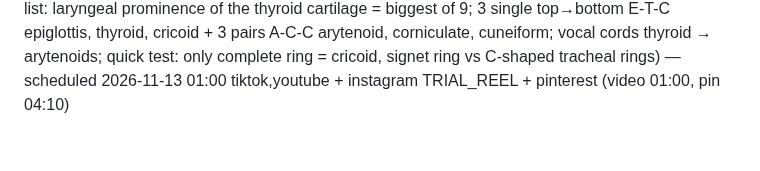
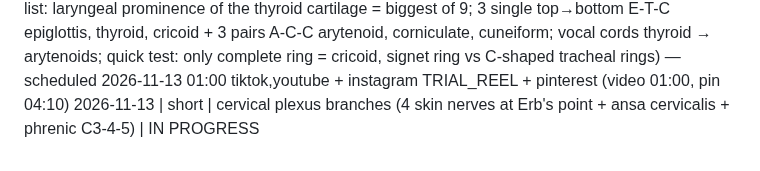
Before and after one commit to ituraev97/bookplume-media, a Markdown page: topics.md, the part around the change. GitHub-like rendering.

Commit message:
topics: cervical plexus IN PROGRESS

```diff
--- a/topics.md
+++ b/topics.md
@@ -89,3 +89,4 @@
 2026-11-12 | short | carotid sheath contents mnemonic (I See 10 CC's in the IV: internal carotid up top above the split, vagus = CN X behind + between, common carotid down low, internal jugular vein lateral; artery medial/vein lateral/vagus posterior; external carotid leaves the sheath at the split; deep cervical lymph nodes; quick test: sympathetic trunk inside? → no, behind it in the prevertebral fascia; 1918 'Sternocleidomastoideus'; Gray's Fig. 384 section at C6) — scheduled 17:00 tiktok + instagram TRIAL_REEL + youtube (separate post for UTM link) + pinterest (video 17:00, pin 20:10); custom cover.jpg accepted
 2026-11-12 | short | popliteal fossa mnemonic (Serve And Volley Next Ball, medial → lateral: semimembranosus + semitendinosus = upper medial border, popliteal artery, popliteal vein (+ small saphenous joins), tibial nerve (+ common fibular along biceps, 1918 'common peroneal'), biceps femoris = upper lateral border; 2 gastrocnemius heads close the diamond; quick test: deepest = popliteal artery, skin → bone N-V-A; Gray's Fig. 551) — scheduled 22:00 tiktok,instagram REEL,facebook + youtube (separate post for UTM link) + pinterest (video 22:00, pin 01:10) + instagram carousel 6 slides 2026-11-13 13:00; custom cover.jpg accepted. (Superficial forearm flexors rejected again: duplicate of 2026-11-06 palmaris longus short.)
 2026-11-12 | short | larynx cartilages: Adam's apple is NOT a bone (surprising fact framed as list: laryngeal prominence of the thyroid cartilage = biggest of 9; 3 single top→bottom E-T-C epiglottis, thyroid, cricoid + 3 pairs A-C-C arytenoid, corniculate, cuneiform; vocal cords thyroid → arytenoids; quick test: only complete ring = cricoid, signet ring vs C-shaped tracheal rings) — scheduled 2026-11-13 01:00 tiktok,youtube + instagram TRIAL_REEL + pinterest (video 01:00, pin 04:10)
+2026-11-13 | short | cervical plexus branches (4 skin nerves at Erb's point + ansa cervicalis + phrenic C3-4-5) | IN PROGRESS
```
